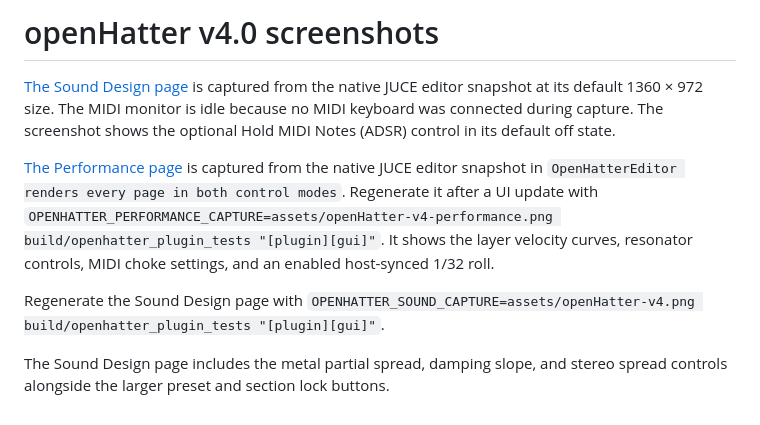
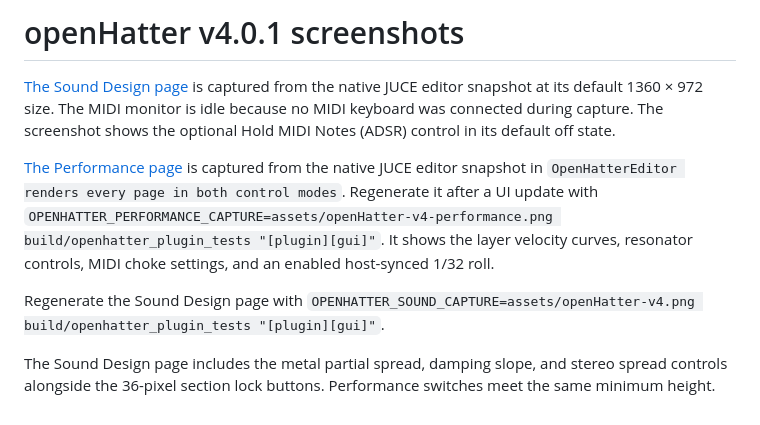
Before and after one commit to alanmarcero/openHatter, a Markdown page: docs/SCREENSHOTS.md, the part around the change. Drawn GitHub-style.

```diff
--- a/docs/SCREENSHOTS.md
+++ b/docs/SCREENSHOTS.md
@@ -1,4 +1,4 @@
-# openHatter v4.0 screenshots
+# openHatter v4.0.1 screenshots
 
 [The Sound Design page](../assets/openHatter-v4.png) is captured from the native JUCE editor snapshot at its default 1360 × 972 size. The MIDI monitor is idle because no MIDI keyboard was connected during capture. The screenshot shows the optional Hold MIDI Notes (ADSR) control in its default off state.
 
@@ -6,4 +6,4 @@
 
 Regenerate the Sound Design page with `OPENHATTER_SOUND_CAPTURE=assets/openHatter-v4.png build/openhatter_plugin_tests "[plugin][gui]"`.
 
-The Sound Design page includes the metal partial spread, damping slope, and stereo spread controls alongside the larger preset and section lock buttons.
+The Sound Design page includes the metal partial spread, damping slope, and stereo spread controls alongside the 36-pixel section lock buttons. Performance switches meet the same minimum height.
```
Also changed, not shown: README.md (+4 -4 lines), assets/openHatter-v4-performance.png, assets/openHatter-v4.png, 5 other files.
